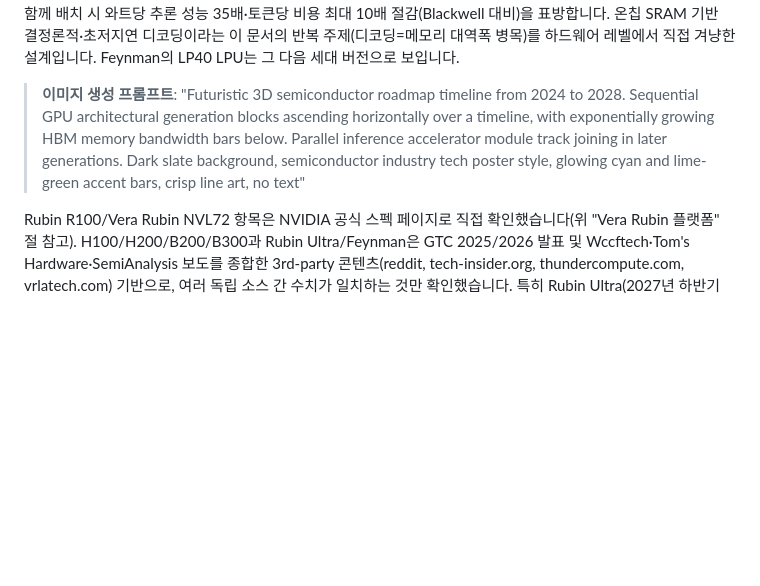
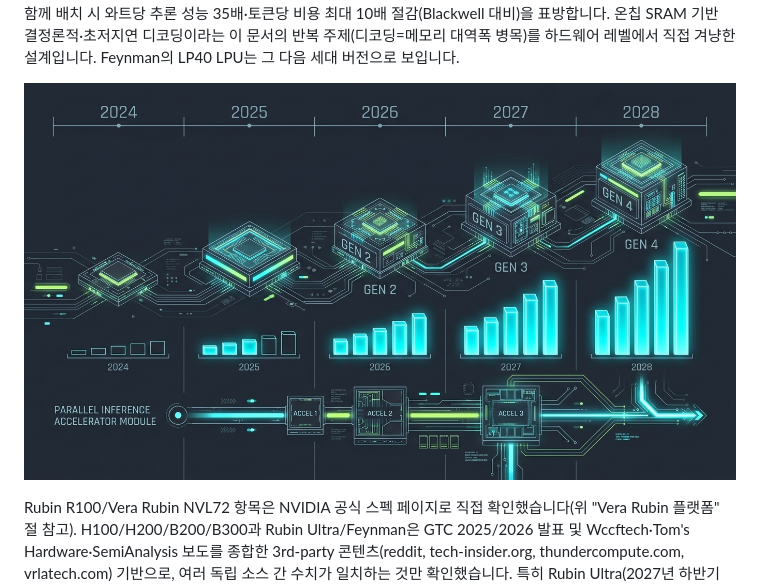
Before and after one commit to hojin12312/compute-resource, a Markdown page: README.md, the part around the change. GitHub-like rendering; pictures changed too: assets/gpu_roadmap_timeline.jpg (added); blank space fills up the shorter version.

Commit message:
feat: GPU 로드맵 타임라인 이미지 생성 및 삽입

```diff
--- a/README.md
+++ b/README.md
@@ -679,7 +679,7 @@ NVIDIA 공식 페이지에 따르면 Groq 3 LPX 랙은 LPU 256개, SRAM
 반복 주제(디코딩=메모리 대역폭 병목)를 하드웨어 레벨에서 직접 겨냥한
 설계입니다. Feynman의 LP40 LPU는 그 다음 세대 버전으로 보입니다.
 
-> **이미지 생성 프롬프트**: "Futuristic 3D semiconductor roadmap timeline from 2024 to 2028. Sequential GPU architectural generation blocks ascending horizontally over a timeline, with exponentially growing HBM memory bandwidth bars below. Parallel inference accelerator module track joining in later generations. Dark slate background, semiconductor industry tech poster style, glowing cyan and lime-green accent bars, crisp line art, no text"
+![NVIDIA 데이터센터 GPU 로드맵 타임라인 (2024–2028)](./assets/gpu_roadmap_timeline.jpg)
 
 Rubin R100/Vera Rubin NVL72 항목은 NVIDIA 공식 스펙 페이지로 직접
 확인했습니다(위 "Vera Rubin 플랫폼" 절 참고). H100/H200/B200/B300과
```
